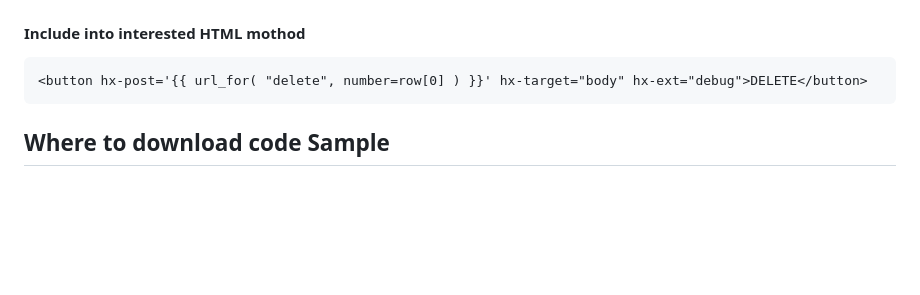
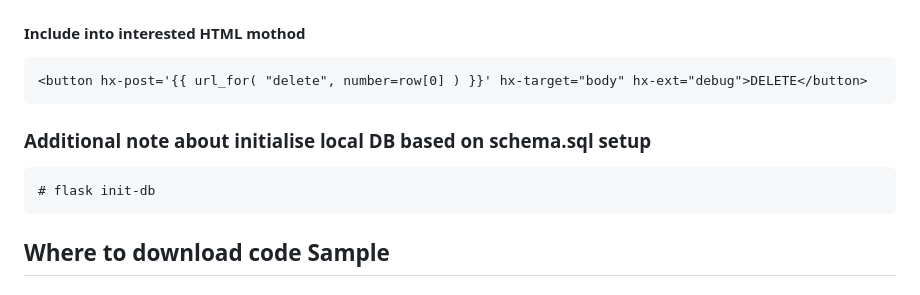
Before and after one commit to scheehan/web_sql_editor_with_htmx_and_flask, a Markdown page: README.md, the part around the change. GitHub-like rendering; blank space fills up the shorter version.

Commit message:
include flask init-db note

````diff
--- a/README.md
+++ b/README.md
@@ -177,6 +177,11 @@ https://unpkg.com/browse/htmx.org@2.0.4/dist/ext/debug.js
 <button hx-post='{{ url_for( "delete", number=row[0] ) }}' hx-target="body" hx-ext="debug">DELETE</button>
 ```
 
+### Additional note about initialise local DB based on schema.sql setup
+
+```
+# flask init-db
+```
 
 ## Where to download code Sample
 
````
